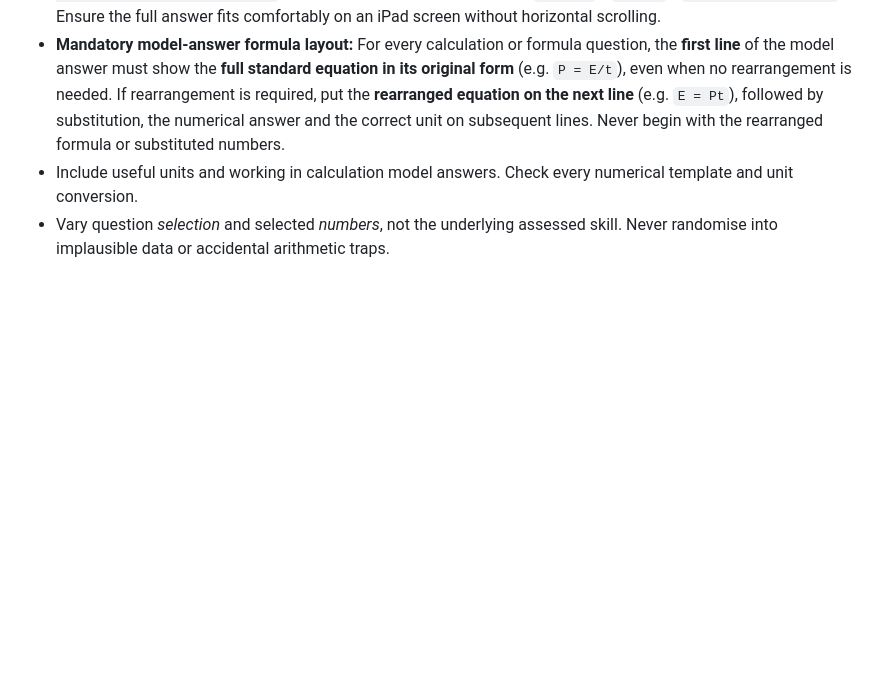
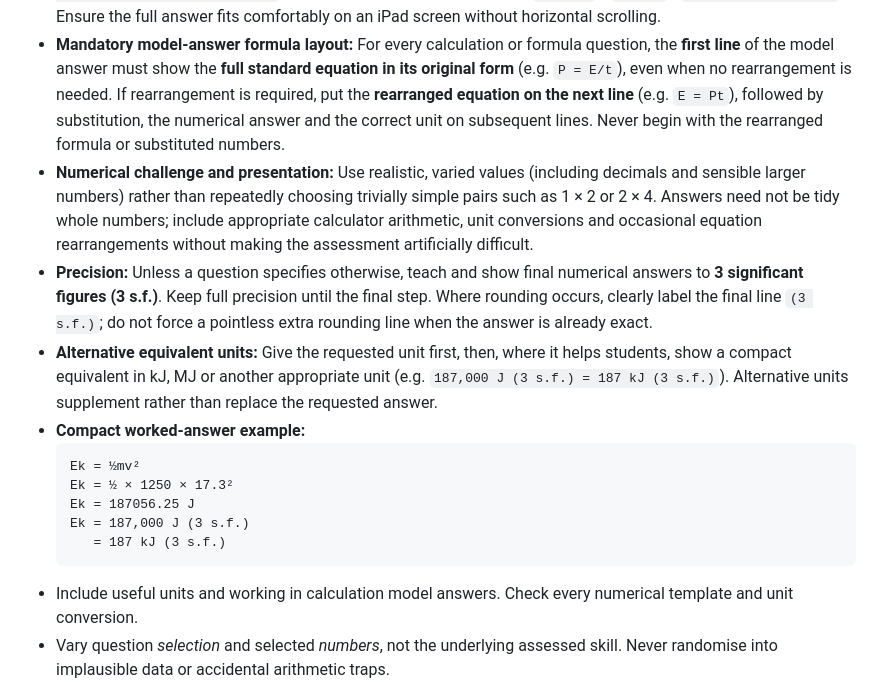
Before and after one commit to Mr-Byrne-St-James/st-james-physics-lab, a Markdown page: quickCheck_STYLE_GUIDE.md, the part around the change. Drawn GitHub-style; blank space fills up the shorter version.

Commit message:
Document realistic numbers, 3 s.f. rounding and alternative kJ/MJ answers for quickCheck

````diff
--- a/quickCheck_STYLE_GUIDE.md
+++ b/quickCheck_STYLE_GUIDE.md
@@ -27,6 +27,17 @@ Version 1.0 · 22 October 2026
 - Keep questions short, unambiguous and fully self-contained. Provide required values (e.g. g=10 N/kg) explicitly.
 - **Compact iPad presentation:** Keep formula model answers to short, tightly spaced lines with no oversized display maths, unnecessary prose or large gaps. Use `standard equation → rearranged equation (if needed) → substitution = answer + unit`, with each step on its own line, e.g. `P = E/t` / `E = Pt` / `E = 50 × 10 = 500 J`. Ensure the full answer fits comfortably on an iPad screen without horizontal scrolling.
 - **Mandatory model-answer formula layout:** For every calculation or formula question, the **first line** of the model answer must show the **full standard equation in its original form** (e.g. `P = E/t`), even when no rearrangement is needed. If rearrangement is required, put the **rearranged equation on the next line** (e.g. `E = Pt`), followed by substitution, the numerical answer and the correct unit on subsequent lines. Never begin with the rearranged formula or substituted numbers.
+- **Numerical challenge and presentation:** Use realistic, varied values (including decimals and sensible larger numbers) rather than repeatedly choosing trivially simple pairs such as 1 × 2 or 2 × 4. Answers need not be tidy whole numbers; include appropriate calculator arithmetic, unit conversions and occasional equation rearrangements without making the assessment artificially difficult.
+- **Precision:** Unless a question specifies otherwise, teach and show final numerical answers to **3 significant figures (3 s.f.)**. Keep full precision until the final step. Where rounding occurs, clearly label the final line `(3 s.f.)`; do not force a pointless extra rounding line when the answer is already exact.
+- **Alternative equivalent units:** Give the requested unit first, then, where it helps students, show a compact equivalent in kJ, MJ or another appropriate unit (e.g. `187,000 J (3 s.f.) = 187 kJ (3 s.f.)`). Alternative units supplement rather than replace the requested answer.
+- **Compact worked-answer example:**
+  ```text
+  Ek = ½mv²
+  Ek = ½ × 1250 × 17.3²
+  Ek = 187056.25 J
+  Ek = 187,000 J (3 s.f.)
+     = 187 kJ (3 s.f.)
+  ```
 - Include useful units and working in calculation model answers. Check every numerical template and unit conversion.
 - Vary question *selection* and selected *numbers*, not the underlying assessed skill. Never randomise into implausible data or accidental arithmetic traps.
 - Seeded pseudo-randomness must be deterministic: entering/reusing the same seed yields the same question IDs and numerical variants.
````
